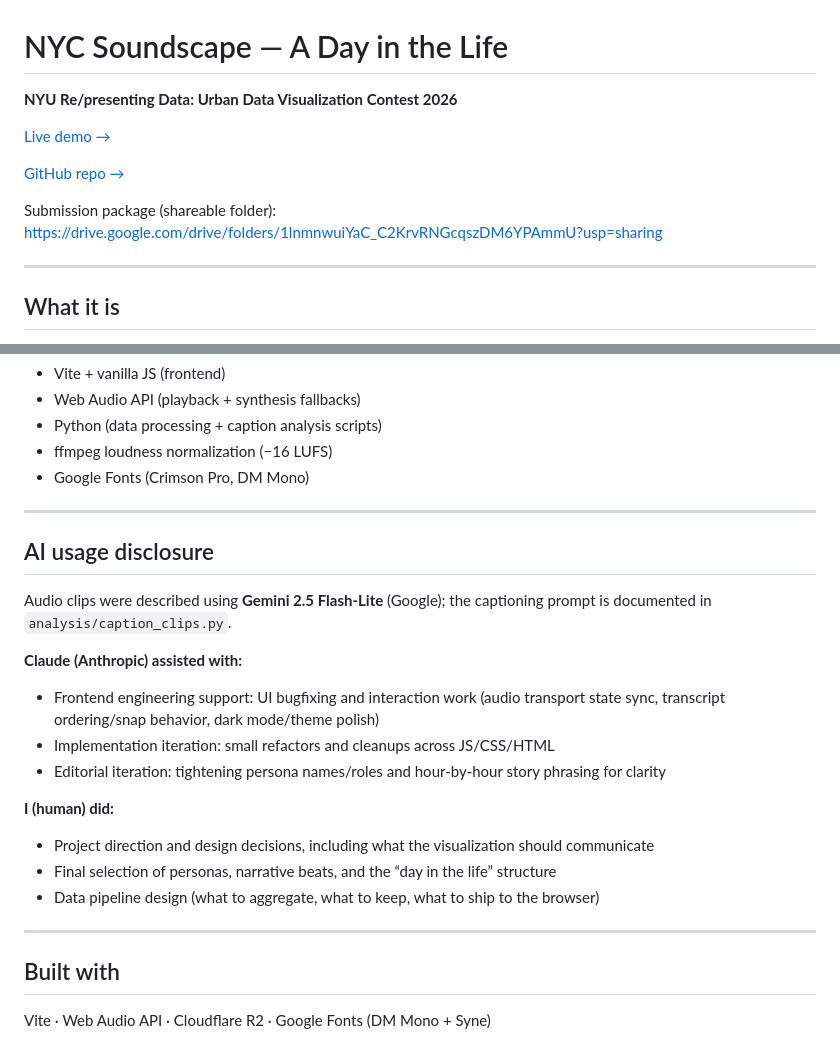
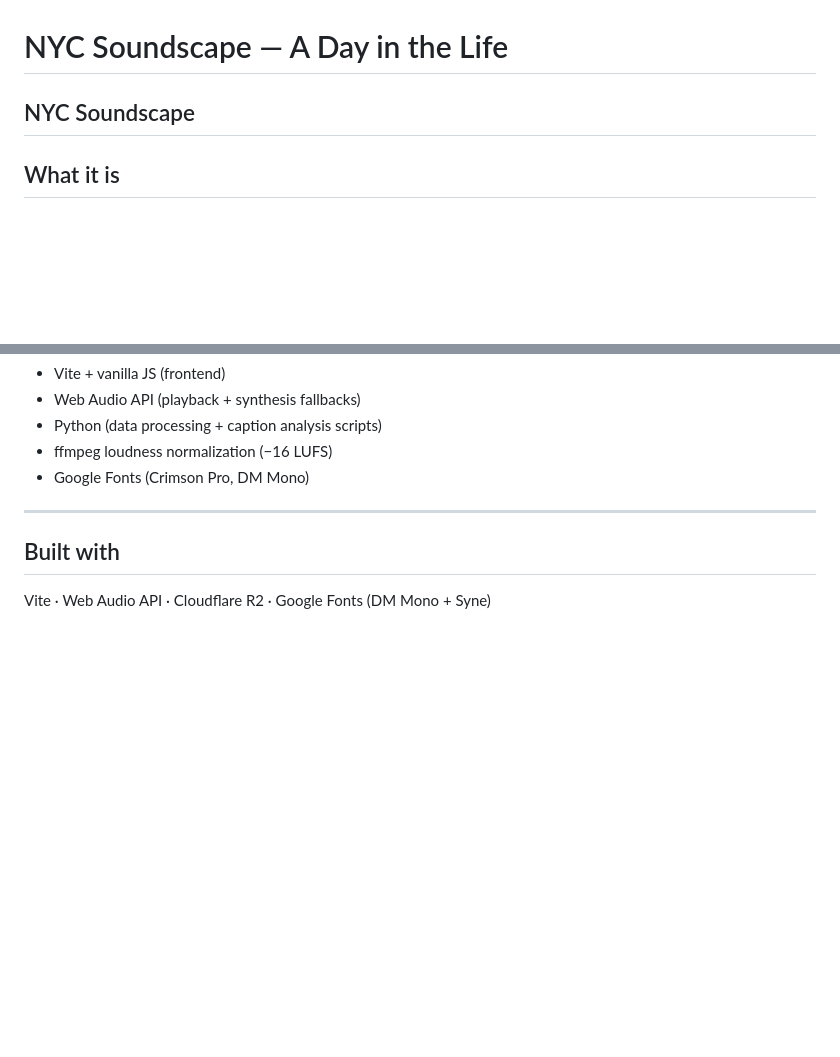
Before and after one commit to lvtwoodpecker/nyc-soundscape, a Markdown page: README.md, 2 parts joined by grey strips. GitHub-like rendering; blank space fills up the shorter version.

Commit message:
Revise README

```diff
--- a/README.md
+++ b/README.md
@@ -1,13 +1,6 @@
 # NYC Soundscape — A Day in the Life
 
-**NYU Re/presenting Data: Urban Data Visualization Contest 2026**
-
-[Live demo →](https://lvtwoodpecker.github.io/nyc-soundscape/)
-
-[GitHub repo →](https://github.com/lvtwoodpecker/nyc-soundscape)
-
-Submission package (shareable folder): https://drive.google.com/drive/folders/1lnmnwuiYaC_C2KrvRNGcqszDM6YPAmmU?usp=sharing
-
+NYC Soundscape
 ---
 
 ## What it is
@@ -94,24 +87,6 @@ The visualization is built with Vite + vanilla JS (11 ES modules). Sound prevale
 
 ---
 
-## AI usage disclosure
-
-Audio clips were described using **Gemini 2.5 Flash-Lite** (Google); the captioning prompt is documented in `analysis/caption_clips.py`.
-
-**Claude (Anthropic) assisted with:**
-
-- Frontend engineering support: UI bugfixing and interaction work (audio transport state sync, transcript ordering/snap behavior, dark mode/theme polish)
-- Implementation iteration: small refactors and cleanups across JS/CSS/HTML
-- Editorial iteration: tightening persona names/roles and hour-by-hour story phrasing for clarity
-
-**I (human) did:**
-
-- Project direction and design decisions, including what the visualization should communicate
-- Final selection of personas, narrative beats, and the “day in the life” structure
-- Data pipeline design (what to aggregate, what to keep, what to ship to the browser)
-
----
-
 ## Built with
 
 Vite · Web Audio API · Cloudflare R2 · Google Fonts (DM Mono + Syne)
```
